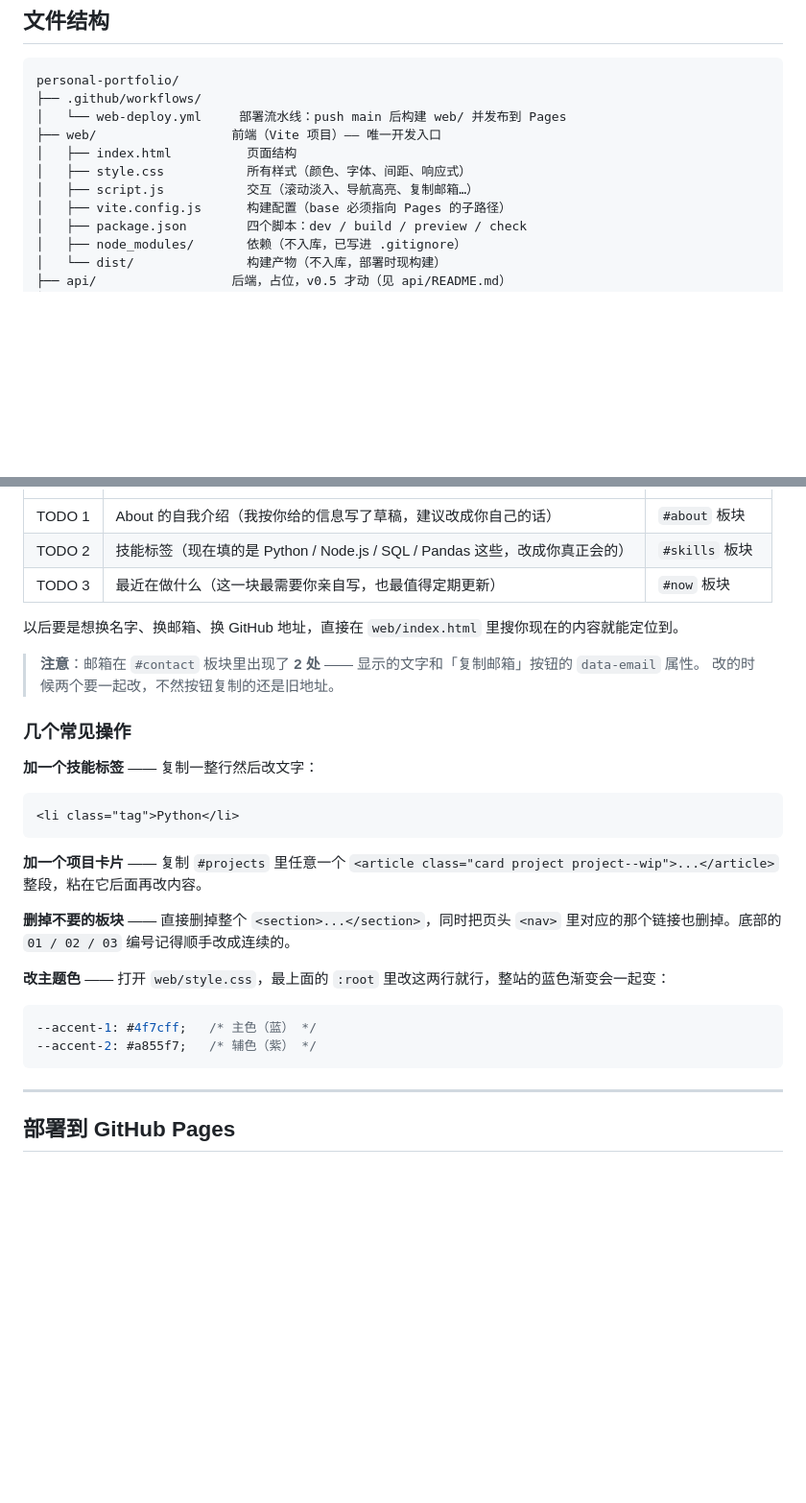
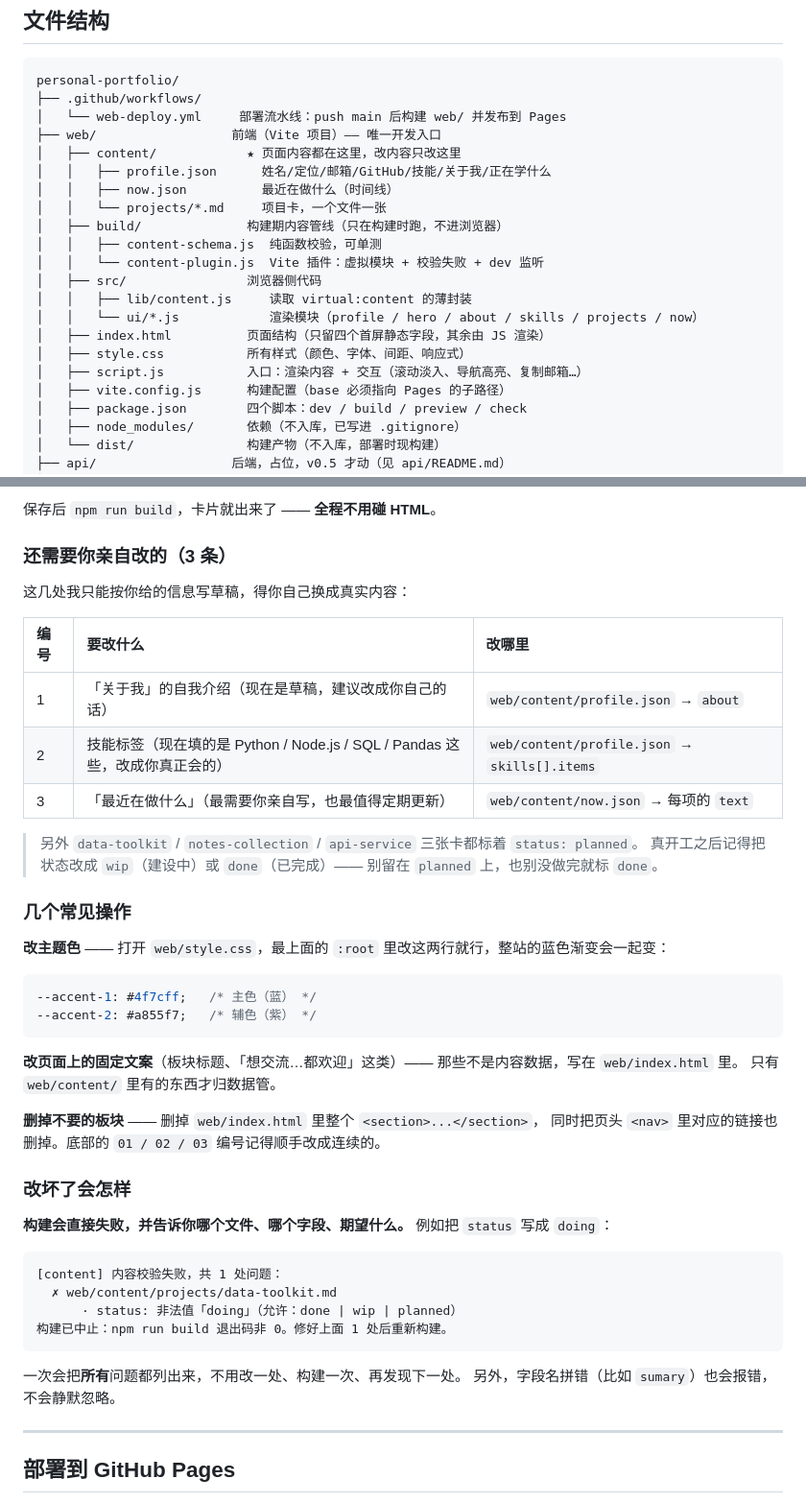
Before and after one commit to Mucheng-zzb/personal-portfolio, a Markdown page: README.md, 2 parts joined by grey strips. Shown at 96% size. Rendered like a GitHub page; blank space fills up the shorter version.

````diff
--- a/README.md
+++ b/README.md
@@ -43,9 +43,19 @@ personal-portfolio/
 ├── .github/workflows/
 │   └── web-deploy.yml     部署流水线：push main 后构建 web/ 并发布到 Pages
 ├── web/                  前端（Vite 项目）—— 唯一开发入口
-│   ├── index.html          页面结构
+│   ├── content/            ★ 页面内容都在这里，改内容只改这里
+│   │   ├── profile.json      姓名/定位/邮箱/GitHub/技能/关于我/正在学什么
+│   │   ├── now.json          最近在做什么（时间线）
+│   │   └── projects/*.md     项目卡，一个文件一张
+│   ├── build/              构建期内容管线（只在构建时跑，不进浏览器）
+│   │   ├── content-schema.js  纯函数校验，可单测
+│   │   └── content-plugin.js  Vite 插件：虚拟模块 + 校验失败 + dev 监听
+│   ├── src/                浏览器侧代码
+│   │   ├── lib/content.js     读取 virtual:content 的薄封装
+│   │   └── ui/*.js            渲染模块（profile / hero / about / skills / projects / now）
+│   ├── index.html          页面结构（只留四个首屏静态字段，其余由 JS 渲染）
 │   ├── style.css           所有样式（颜色、字体、间距、响应式）
-│   ├── script.js           交互（滚动淡入、导航高亮、复制邮箱…）
+│   ├── script.js           入口：渲染内容 + 交互（滚动淡入、导航高亮、复制邮箱…）
 │   ├── vite.config.js      构建配置（base 必须指向 Pages 的子路径）
 │   ├── package.json        四个脚本：dev / build / preview / check
 │   ├── node_modules/       依赖（不入库，已写进 .gitignore）
@@ -116,24 +202,19 @@ npm run dev     # 启动开发服务器
+保存后 `npm run build`，卡片就出来了 —— **全程不用碰 HTML**。
+
+### 还需要你亲自改的（3 条）
+
+这几处我只能按你给的信息写草稿，得你自己换成真实内容：
+
+| 编号 | 要改什么 | 改哪里 |
 | :--- | :--- | :--- |
-| TODO 1 | About 的自我介绍（我按你给的信息写了草稿，建议改成你自己的话） | `#about` 板块 |
-| TODO 2 | 技能标签（现在填的是 Python / Node.js / SQL / Pandas 这些，改成你真正会的） | `#skills` 板块 |
-| TODO 3 | 最近在做什么（这一块最需要你亲自写，也最值得定期更新） | `#now` 板块 |
+| 1 | 「关于我」的自我介绍（现在是草稿，建议改成你自己的话） | `web/content/profile.json` → `about` |
+| 2 | 技能标签（现在填的是 Python / Node.js / SQL / Pandas 这些，改成你真正会的） | `web/content/profile.json` → `skills[].items` |
+| 3 | 「最近在做什么」（最需要你亲自写，也最值得定期更新） | `web/content/now.json` → 每项的 `text` |
 
-以后要是想换名字、换邮箱、换 GitHub 地址，直接在 `web/index.html` 里搜你现在的内容就能定位到。
-
-> **注意**：邮箱在 `#contact` 板块里出现了 **2 处** —— 显示的文字和「复制邮箱」按钮的 `data-email` 属性。
-> 改的时候两个要一起改，不然按钮复制的还是旧地址。
+> 另外 `data-toolkit` / `notes-collection` / `api-service` 三张卡都标着 `status: planned`。
+> 真开工之后记得把状态改成 `wip`（建设中）或 `done`（已完成）—— 别留在 `planned` 上，也别没做完就标 `done`。
 
 ### 几个常见操作
-
-**加一个技能标签** —— 复制一整行然后改文字：
-
-```html
-<li class="tag">Python</li>
-```
-
-**加一个项目卡片** —— 复制 `#projects` 里任意一个 `<article class="card project project--wip">...</article>` 整段，粘在它后面再改内容。
-
-**删掉不要的板块** —— 直接删掉整个 `<section>...</section>`，同时把页头 `<nav>` 里对应的那个链接也删掉。底部的 `01 / 02 / 03` 编号记得顺手改成连续的。
 
 **改主题色** —— 打开 `web/style.css`，最上面的 `:root` 里改这两行就行，整站的蓝色渐变会一起变：
 
@@ -141,6 +222,26 @@ npm run dev     # 启动开发服务器
 --accent-1: #4f7cff;   /* 主色（蓝） */
 --accent-2: #a855f7;   /* 辅色（紫） */
 ```
+
+**改页面上的固定文案**（板块标题、「想交流…都欢迎」这类）—— 那些不是内容数据，写在 `web/index.html` 里。
+只有 `web/content/` 里有的东西才归数据管。
+
+**删掉不要的板块** —— 删掉 `web/index.html` 里整个 `<section>...</section>`，
+同时把页头 `<nav>` 里对应的链接也删掉。底部的 `01 / 02 / 03` 编号记得顺手改成连续的。
+
+### 改坏了会怎样
+
+**构建会直接失败，并告诉你哪个文件、哪个字段、期望什么。** 例如把 `status` 写成 `doing`：
+
+```text
+[content] 内容校验失败，共 1 处问题：
+  ✗ web/content/projects/data-toolkit.md
+      · status: 非法值「doing」（允许：done | wip | planned）
+构建已中止：npm run build 退出码非 0。修好上面 1 处后重新构建。
+```
+
+一次会把**所有**问题都列出来，不用改一处、构建一次、再发现下一处。
+另外，字段名拼错（比如 `sumary`）也会报错，不会静默忽略。
 
 ---
 
````
Also changed, not shown: other parts of README.md (+82 -6 lines), docs/ARCHITECTURE.md (+10 -2 lines).
